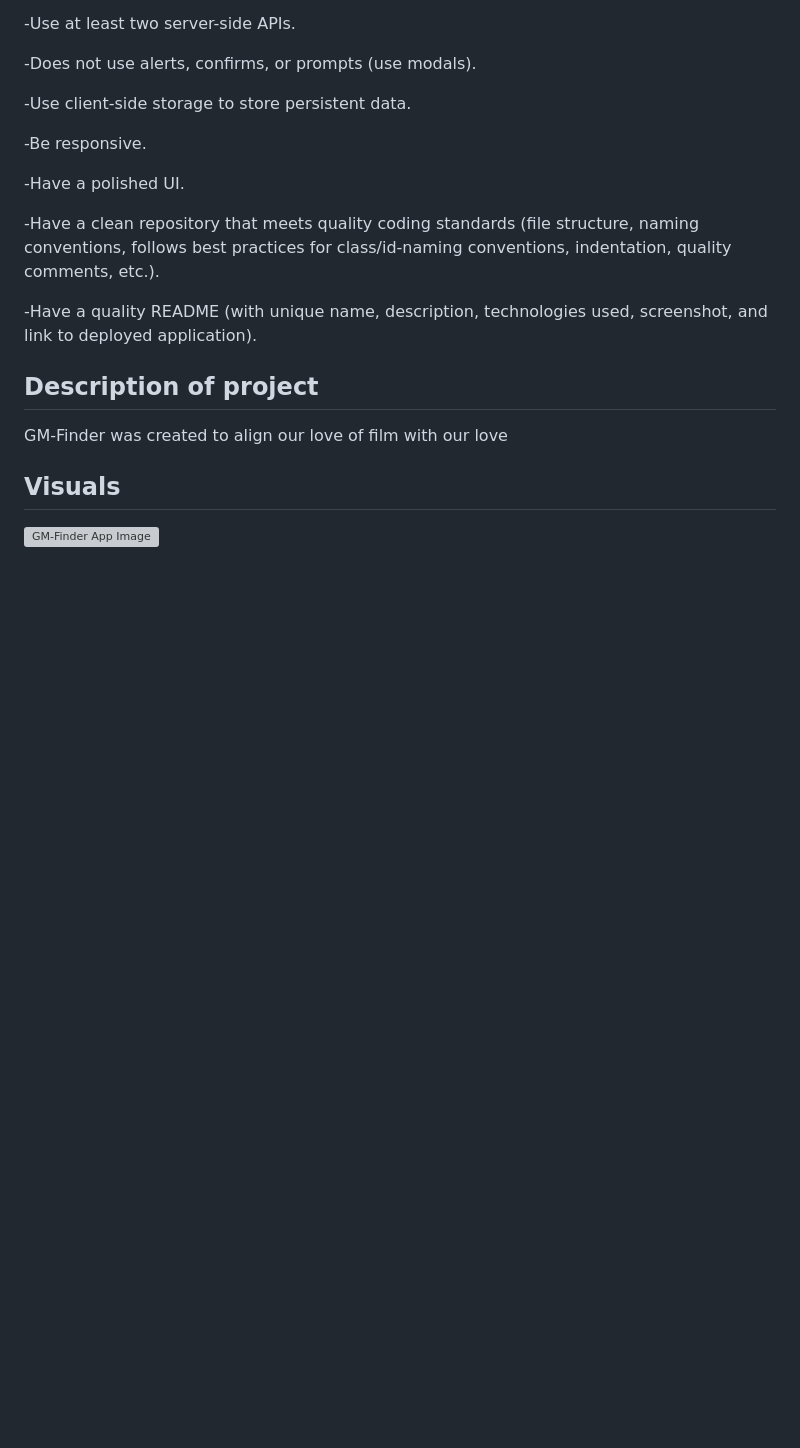
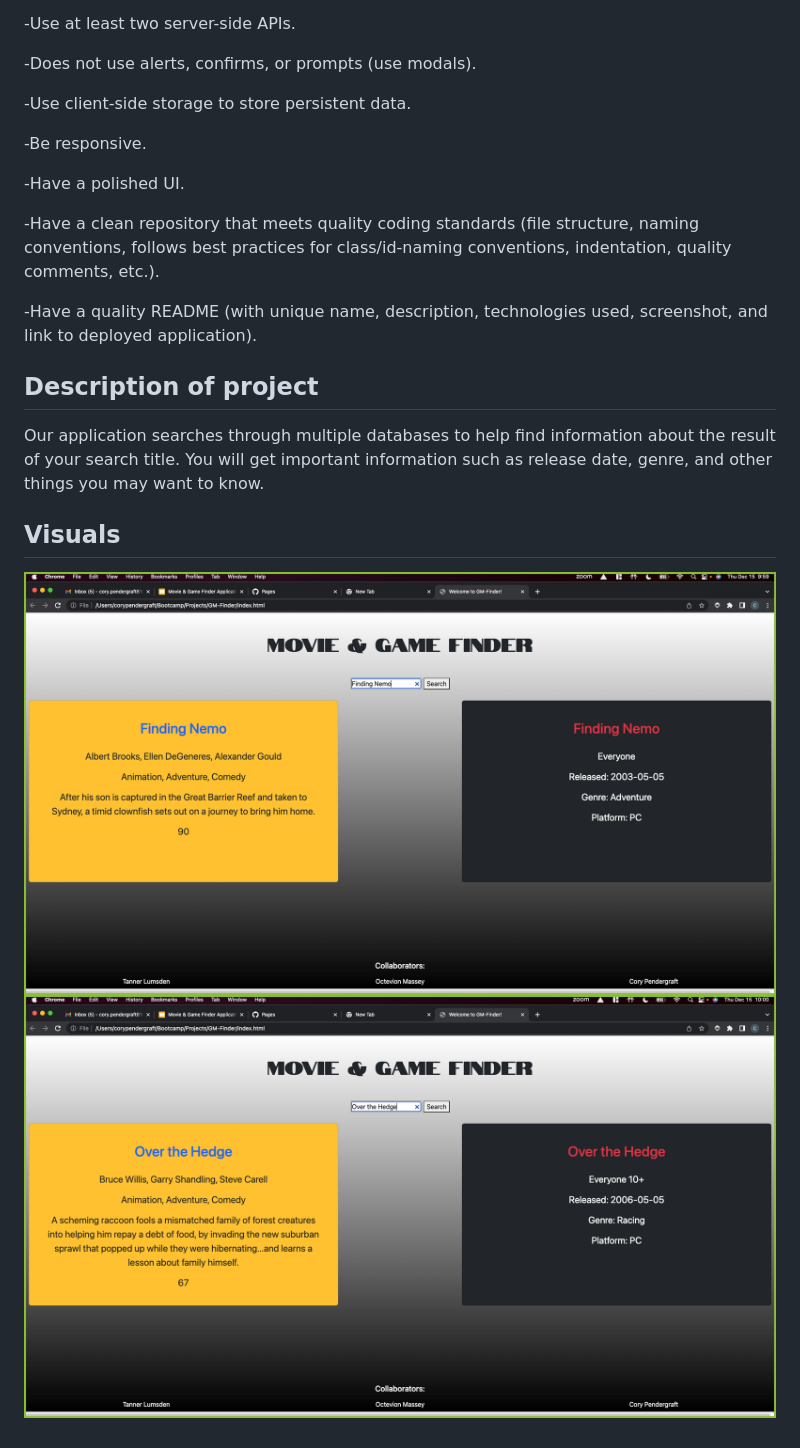
Before and after one commit to CoryPendergraft0/GM-Finder, a Markdown page: README.md, the part around the change printed below. Drawn GitHub-style; pictures changed too: assets/images/Finding Nemo Demo.png (added), assets/images/Over the Hedge Demo.png (added); blank space fills up the shorter version; grey boxes are pictures that could not be loaded.

```diff
--- a/README.md
+++ b/README.md
@@ -37,8 +37,9 @@ RAWG VIDEO GAME API | https://rawg.io/apidocs
 
 
 ## Description of project
-GM-Finder was created to align our love of film with our love
+Our application searches through multiple databases to help find information about the result of your search title. You will get important information such as release date, genre, and other things you may want to know.
 
 
 ## Visuals
-![GM-Finder App Image](placeholder.img)
+![GM-Finder App Image](./assets/images/Finding%20Nemo%20Demo.png)
+![Another image of a demo](./assets/images/Over%20the%20Hedge%20Demo.png)
```
Also changed, not shown: other parts of README.md (+1 -1 lines), 1 other file.
